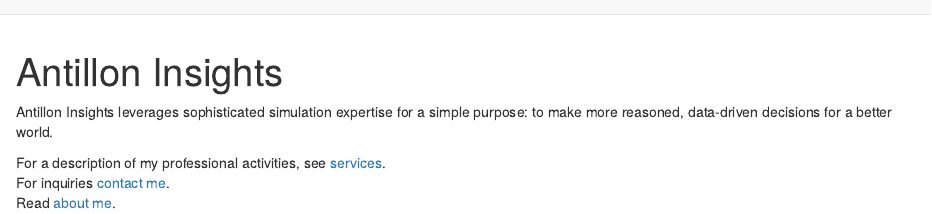
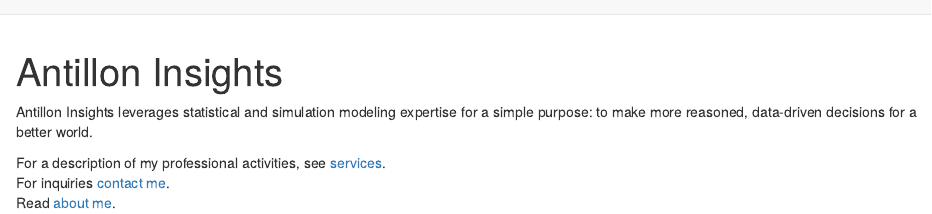
Before and after one commit to Marina-Antillon/marina-antillon.github.io, an R Markdown document (index.Rmd): the page in a window 1100 px wide, from its top. Rendered offline with R 4.5, knitr and Pandoc, with nearby package versions; drawn as R Markdown's standard HTML page in place of the format the file asks for.

Commit message:
Changing landing page sentence.

````diff
--- a/index.Rmd
+++ b/index.Rmd
@@ -2,7 +2,7 @@
 title: "Antillon Insights"
 ---
 
-Antillon Insights leverages sophisticated simulation expertise for a simple purpose: to make more reasoned, data-driven decisions for a better world.
+Antillon Insights leverages statistical and simulation modeling expertise for a simple purpose: to make more reasoned, data-driven decisions for a better world.
 
 <!-- ```{r, fig.align='center', out.width='60%', echo=F} -->
 <!-- knitr::include_graphics("./images/gears.png") -->
````
